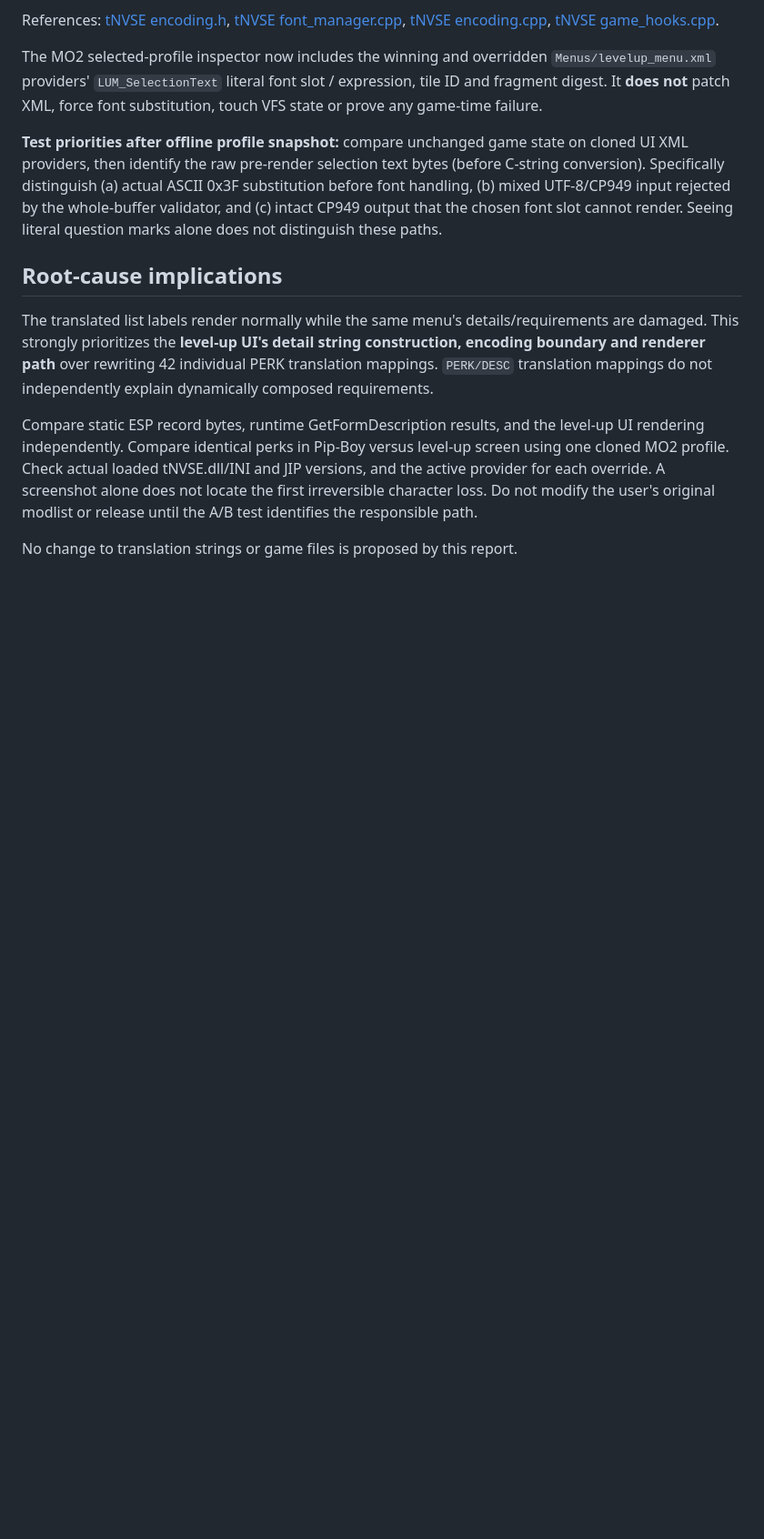
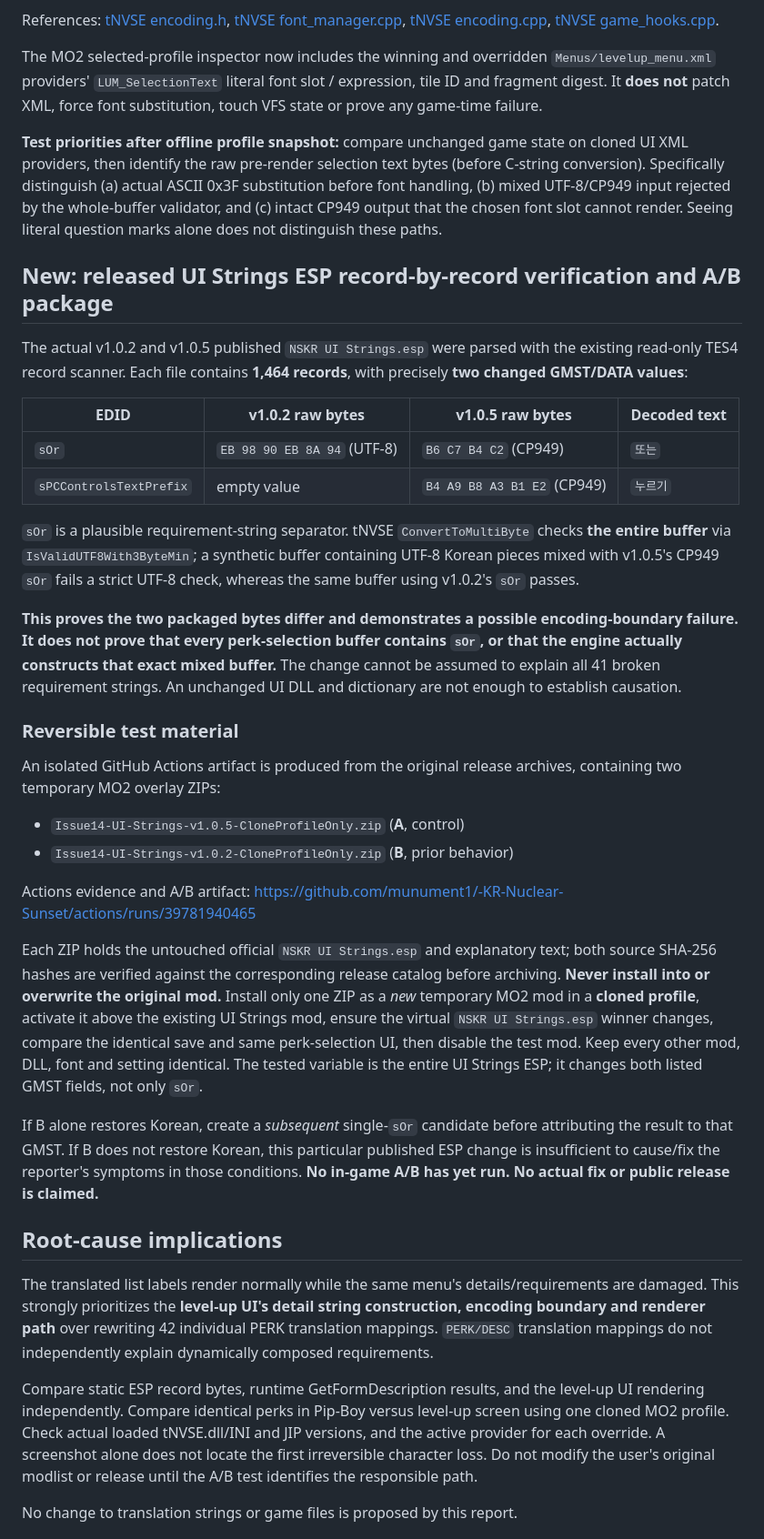
Before and after one commit to munument1/-KR-Nuclear-Sunset, a Markdown page: patcher/docs/issue14-42-capture-findings-20261022.md, the part around the change. Shown at 91% size. Drawn GitHub-style; blank space fills up the shorter version.

Commit message:
Document exact sOr encoding delta and reversible official UI Strings A/B package

```diff
--- a/patcher/docs/issue14-42-capture-findings-20261022.md
+++ b/patcher/docs/issue14-42-capture-findings-20261022.md
@@ -130,6 +130,32 @@ The MO2 selected-profile inspector now includes the winning and overridden `Menu
 
 **Test priorities after offline profile snapshot:** compare unchanged game state on cloned UI XML providers, then identify the raw pre-render selection text bytes (before C-string conversion). Specifically distinguish (a) actual ASCII 0x3F substitution before font handling, (b) mixed UTF-8/CP949 input rejected by the whole-buffer validator, and (c) intact CP949 output that the chosen font slot cannot render. Seeing literal question marks alone does not distinguish these paths.
 
+## New: released UI Strings ESP record-by-record verification and A/B package
+
+The actual v1.0.2 and v1.0.5 published `NSKR UI Strings.esp` were parsed with the existing read-only TES4 record scanner. Each file contains **1,464 records**, with precisely **two changed GMST/DATA values**:
+
+| EDID | v1.0.2 raw bytes | v1.0.5 raw bytes | Decoded text |
+|---|---|---|---|
+| `sOr` | `EB 98 90 EB 8A 94` (UTF-8) | `B6 C7 B4 C2` (CP949) | `또는` |
+| `sPCControlsTextPrefix` | empty value | `B4 A9 B8 A3 B1 E2` (CP949) | `누르기` |
+
+`sOr` is a plausible requirement-string separator. tNVSE `ConvertToMultiByte` checks **the entire buffer** via `IsValidUTF8With3ByteMin`; a synthetic buffer containing UTF-8 Korean pieces mixed with v1.0.5's CP949 `sOr` fails a strict UTF-8 check, whereas the same buffer using v1.0.2's `sOr` passes.
+
+**This proves the two packaged bytes differ and demonstrates a possible encoding-boundary failure. It does not prove that every perk-selection buffer contains `sOr`, or that the engine actually constructs that exact mixed buffer.** The change cannot be assumed to explain all 41 broken requirement strings. An unchanged UI DLL and dictionary are not enough to establish causation.
+
+### Reversible test material
+
+An isolated GitHub Actions artifact is produced from the original release archives, containing two temporary MO2 overlay ZIPs:
+
+- `Issue14-UI-Strings-v1.0.5-CloneProfileOnly.zip` (**A**, control)
+- `Issue14-UI-Strings-v1.0.2-CloneProfileOnly.zip` (**B**, prior behavior)
+
+Actions evidence and A/B artifact: https://github.com/munument1/-KR-Nuclear-Sunset/actions/runs/39781940465
+
+Each ZIP holds the untouched official `NSKR UI Strings.esp` and explanatory text; both source SHA-256 hashes are verified against the corresponding release catalog before archiving. **Never install into or overwrite the original mod.** Install only one ZIP as a *new* temporary MO2 mod in a **cloned profile**, activate it above the existing UI Strings mod, ensure the virtual `NSKR UI Strings.esp` winner changes, compare the identical save and same perk-selection UI, then disable the test mod. Keep every other mod, DLL, font and setting identical. The tested variable is the entire UI Strings ESP; it changes both listed GMST fields, not only `sOr`.
+
+If B alone restores Korean, create a *subsequent* single-`sOr` candidate before attributing the result to that GMST. If B does not restore Korean, this particular published ESP change is insufficient to cause/fix the reporter's symptoms in those conditions. **No in-game A/B has yet run. No actual fix or public release is claimed.**
+
 ## Root-cause implications
 
 The translated list labels render normally while the same menu's details/requirements are damaged. This strongly prioritizes the **level-up UI's detail string construction, encoding boundary and renderer path** over rewriting 42 individual PERK translation mappings. `PERK/DESC` translation mappings do not independently explain dynamically composed requirements.
```
